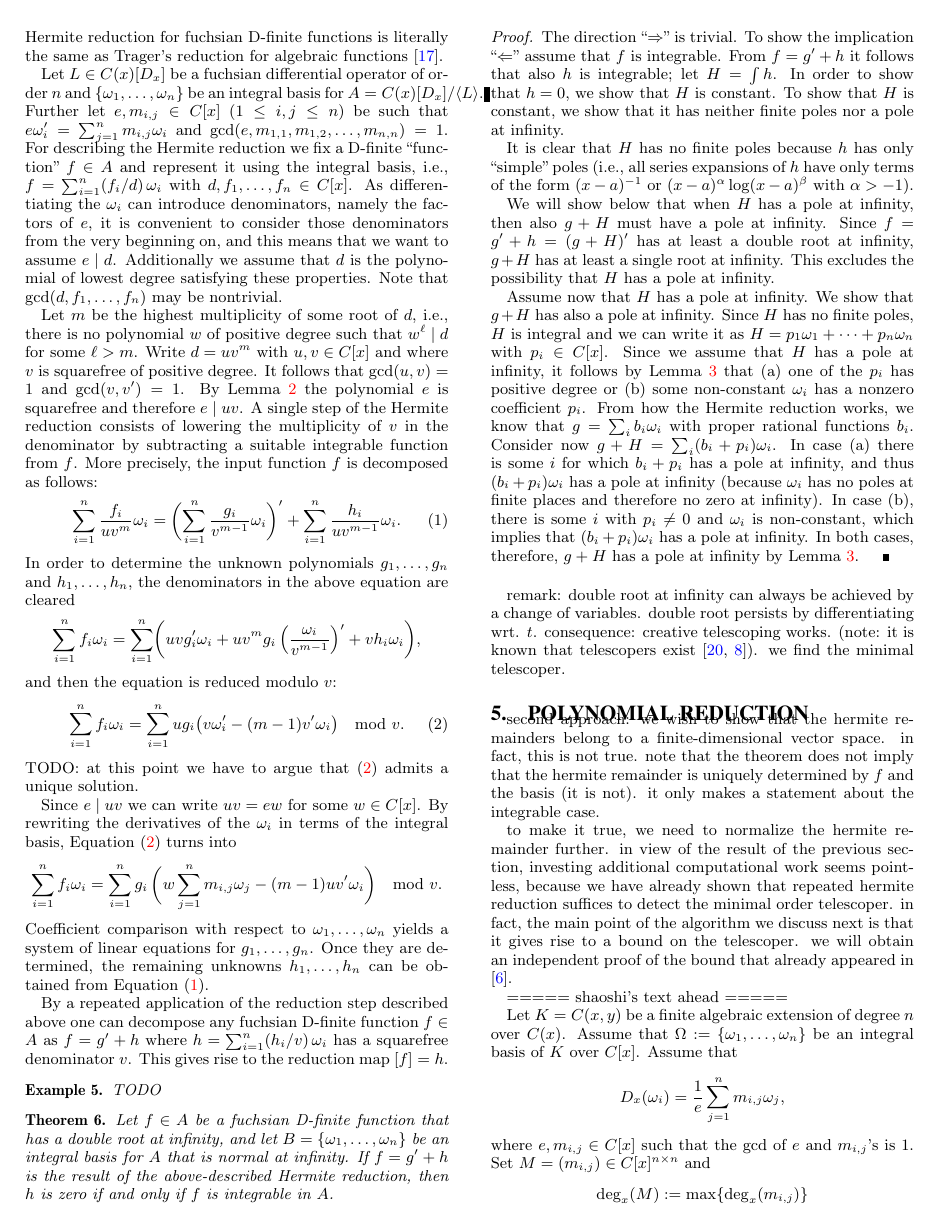
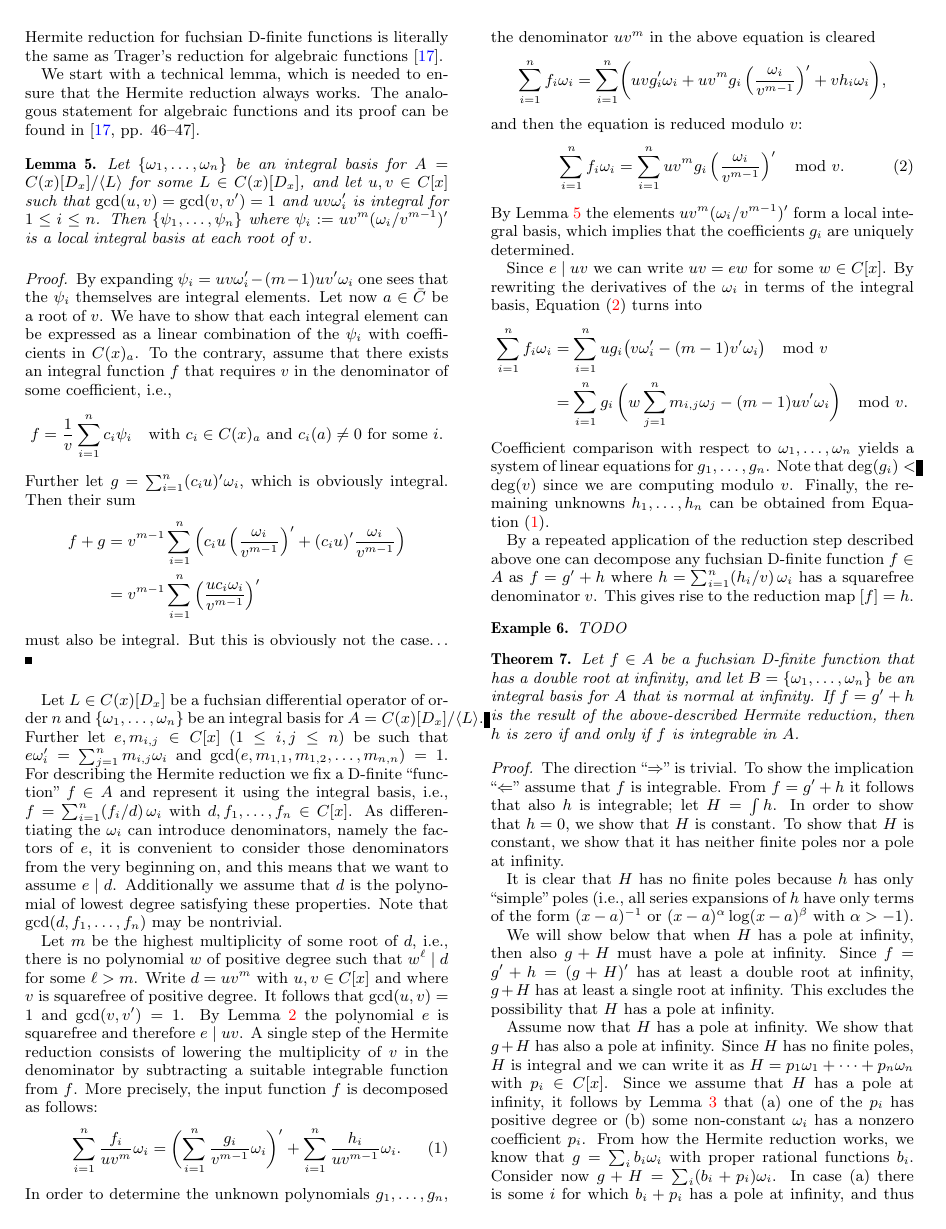
Before and after one commit to koutschan/hello-world, a LaTeX paper (HermiteCT-algebraic.tex): page 4 of 6. Compiled offline with pdfLaTeX.

Commit message:
Added lemma for Hermite reduction (unique solution for g_i).

```diff
--- a/HermiteCT-algebraic.tex
+++ b/HermiteCT-algebraic.tex
@@ -425,6 +425,38 @@ turns out that the Hermite reduction for fuchsian D-finite functions is
 literally the same as Trager's reduction for algebraic
 functions~\cite{trager84}.
 
+We start with a technical lemma, which is needed to ensure that the Hermite
+reduction always works. The analogous statement for algebraic functions and
+its proof can be found in~\cite[pp. 46--47]{trager84}.
+\begin{lemma}\label{lemma:ibv}
+Let $\{\omega_1,\ldots,\omega_n\}$ be an integral basis for $A=C(x)[D_x]/\<L>$
+for some $L\in C(x)[D_x]$, and let $u,v\in C[x]$ such that
+$\gcd(u,v)=\gcd(v,v')=1$ and $uv\omega_i'$ is integral for $1\leq i\leq n$.
+Then $\{\psi_1,\ldots,\psi_n\}$ where $\psi_i:=uv^m(\omega_i/v^{m-1})'$ is a
+local integral basis at each root of~$v$.
+% TODO: is this even a global integral basis?
+\end{lemma}
+\begin{proof}
+By expanding $\psi_i=uv\omega_i'-(m-1)uv'\omega_i$ one sees that the $\psi_i$
+themselves are integral elements. Let now $a\in\bar{C}$ be a root of~$v$. We
+have to show that each integral element can be expressed as a linear
+combination of the $\psi_i$ with coefficients in $C(x)_a$. To the contrary,
+assume that there exists an integral function~$f$ that requires $v$ in the
+denominator of some coefficient, i.e.,
+\[
+  f = \frac{1}{v} \sum_{i=1}^n c_i \psi_i \quad\text{with }c_i\in C(x)_a
+  \text{ and } c_i(a)\neq0 \text{ for some } i.
+\]
+Further let $g=\sum_{i=1}^n (c_iu)'\omega_i$, which is obviously integral. Then
+their sum
+\begin{align*}
+  f+g &= v^{m-1} \sum_{i=1}^n \left(c_iu \left(\frac{\omega_i}{v^{m-1}}\right)'
+  + (c_iu)'\frac{\omega_i}{v^{m-1}} \right) \\
+  &= v^{m-1} \sum_{i=1}^n \left(\frac{uc_i\omega_i}{v^{m-1}}\right)'
+\end{align*}
+must also be integral. But this is obviously not the case\dots
+\end{proof}
+
 Let $L\in C(x)[D_x]$ be a fuchsian differential operator of order~$n$ and
 $\{\omega_1,\ldots,\omega_n\}$ be an integral basis for $A=C(x)[D_x]/\<L>$.
 Further let $e,m_{i,j}\in C[x]$ ($1\leq i,j\leq n$) be such that
@@ -452,8 +484,8 @@ from~$f$. More precisely, the input function~$f$ is decomposed as follows:
   \biggl(\sum_{i=1}^n\frac{g_i}{v^{m-1}}\omega_i\biggr)' +
   \sum_{i=1}^n \frac{h_i}{uv^{m-1}}\omega_i.
 \end{equation}
-In order to determine the unknown polynomials $g_1,\ldots,g_n$ and
-$h_1,\ldots,h_n$, the denominators in the above equation are cleared
+In order to determine the unknown polynomials $g_1,\ldots,g_n$, the
+denominator $uv^m$ in the above equation is cleared
 \[
   \sum_{i=1}^n f_i\omega_i = \sum_{i=1}^n \biggl( uvg_i'\omega_i +
   uv^mg_i\left(\frac{\omega_i}{v^{m-1}}\right)' + vh_i\omega_i \biggr),
@@ -461,21 +493,24 @@ $h_1,\ldots,h_n$, the denominators in the above equation are cleared
 and then the equation is reduced modulo~$v$:
 \begin{equation}\label{eq:modv}
   \sum_{i=1}^n f_i\omega_i =
-  \sum_{i=1}^n ug_i \bigl( v\omega_i' - (m-1)v'\omega_i \bigr) \mod v.
+  \sum_{i=1}^n uv^mg_i\left(\frac{\omega_i}{v^{m-1}}\right)' \mod v.
 \end{equation}
-TODO: at this point we have to argue that~\eqref{eq:modv} admits a unique solution.
+By Lemma~\ref{lemma:ibv} the elements $uv^m(\omega_i/v^{m-1})'$ form a local
+integral basis, which implies that the coefficients $g_i$ are uniquely
+determined.
 
 Since $e\mid uv$ we can write $uv=ew$ for some $w\in C[x]$. By rewriting the
 derivatives of the $\omega_i$ in terms of the integral basis,
 Equation~\eqref{eq:modv} turns into
-\[
-  \sum_{i=1}^n f_i\omega_i =
-  \sum_{i=1}^n g_i\, \biggl( w\sum_{j=1}^n m_{i,j}\omega_j - (m-1)uv'\omega_i \biggr) \mod v.
-\]
+\begin{align*}
+  \sum_{i=1}^n f_i\omega_i
+  &= \sum_{i=1}^n ug_i \bigl( v\omega_i' - (m-1)v'\omega_i \bigr) \mod v\\
+  &= \sum_{i=1}^n g_i\, \biggl( w\sum_{j=1}^n m_{i,j}\omega_j - (m-1)uv'\omega_i \biggr) \mod v.
+\end{align*}
 Coefficient comparison with respect to $\omega_1,\ldots,\omega_n$ yields a
-system of linear equations for $g_1,\ldots,g_n$. Once they are determined, the
-remaining unknowns $h_1,\ldots,h_n$ can be obtained from
-Equation~\eqref{eq:hred}.
+system of linear equations for $g_1,\ldots,g_n$. Note that $\deg(g_i)<\deg(v)$
+since we are computing modulo~$v$. Finally, the remaining unknowns
+$h_1,\ldots,h_n$ can be obtained from Equation~\eqref{eq:hred}.
 
 By a repeated application of the reduction step described above
 one can decompose any fuchsian D-finite function $f\in A$ as
```
